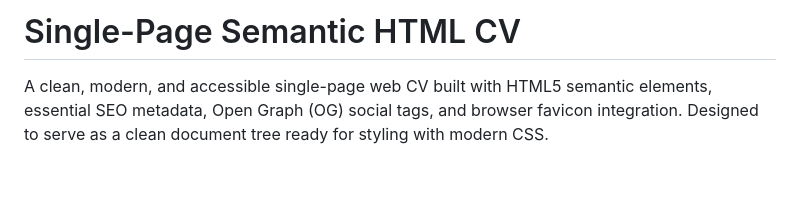
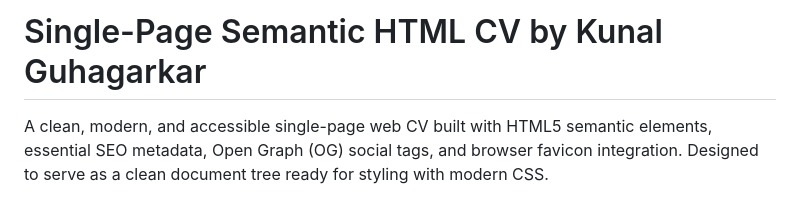
Before and after one commit to KunalGuhagarkar/Personal-CV, a Markdown page: README.md, the part around the change. GitHub-like rendering; blank space fills up the shorter version.

```diff
--- a/README.md
+++ b/README.md
@@ -1,4 +1,4 @@
-# Single-Page Semantic HTML CV
+# Single-Page Semantic HTML CV by Kunal Guhagarkar
 
 A clean, modern, and accessible single-page web CV built with HTML5 semantic elements, essential SEO metadata, Open Graph (OG) social tags, and browser favicon integration. Designed to serve as a clean document tree ready for styling with modern CSS.
 
```
